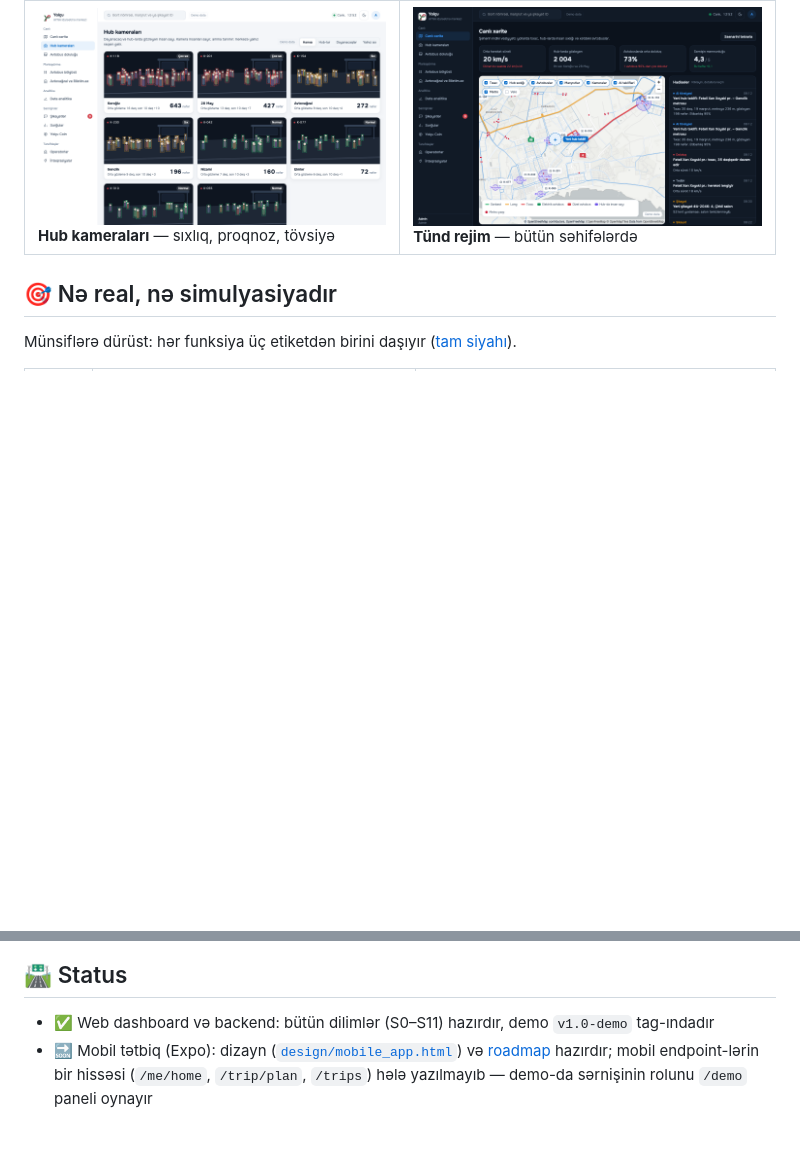
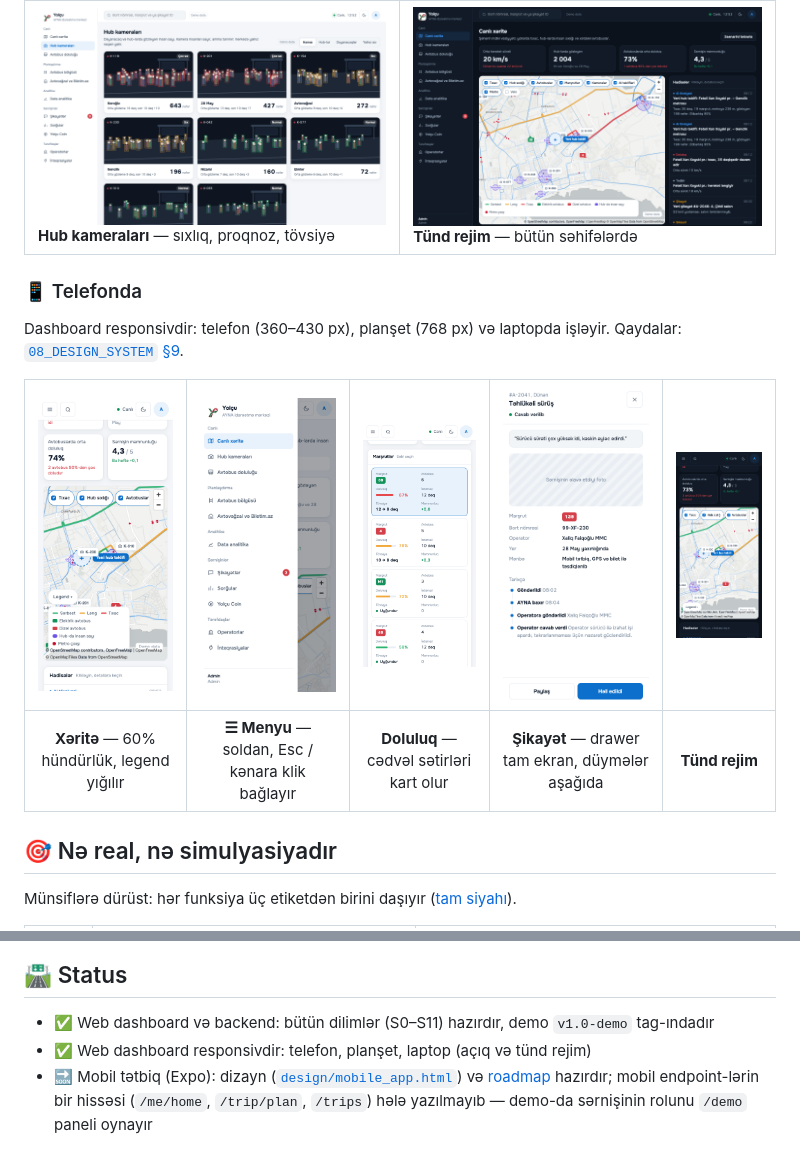
Before and after one commit to ilkinismayilov-905/yolcu, a Markdown page: README.md, 2 parts joined by grey strips. Rendered like a GitHub page; pictures changed too: docs/screenshots/mobile-map-dark.png (added), docs/screenshots/mobile-map.png (added), docs/screenshots/mobile-menu.png (added); blank space fills up the shorter version.

Commit message:
README: mobile screenshots
Co-Authored-By: Claude Opus 5.5 <noreply@anthropic.com>

```diff
--- a/README.md
+++ b/README.md
@@ -66,6 +66,14 @@ Bakıda sərnişin keçid nöqtələrində (metro ↔ avtobus, avtovağzal ↔
 | <img src="docs/screenshots/hub-proposal.png" alt="Süni tıxacdan sonra yeni hub təklifi"> <br> **Hub təklifi** — tıxac + metro yaxınlığı → nə qurulmalı və təsiri | <img src="docs/screenshots/occupancy.png" alt="Avtobus doluluğu və AI interval tövsiyəsi"> <br> **Doluluq** — AI interval tövsiyəsi, salon miniatürü, topa yığılma |
 | <img src="docs/screenshots/reports.png" alt="Şikayətlər və drawer"> <br> **Şikayətlər** — real vaxtda lent, tarixçə, operatora göndərmə | <img src="docs/screenshots/analytics-od.png" alt="OD matrisi və düşmə nöqtələri"> <br> **Analitika** — OD matrisi, düşmə nöqtələri, proqnoz |
 | <img src="docs/screenshots/hubs.png" alt="Hub kameraları"> <br> **Hub kameraları** — sıxlıq, proqnoz, tövsiyə | <img src="docs/screenshots/map-dark.png" alt="Tünd rejim"> <br> **Tünd rejim** — bütün səhifələrdə |
+
+### 📱 Telefonda
+
+Dashboard responsivdir: telefon (360–430 px), planşet (768 px) və laptopda işləyir. Qaydalar: [`08_DESIGN_SYSTEM` §9](docs/08_DESIGN_SYSTEM.md#9-responsiv-qaydalar).
+
+| <img src="docs/screenshots/mobile-map.png" alt="Telefonda canlı xəritə" width="200"> | <img src="docs/screenshots/mobile-menu.png" alt="Telefonda ☰ menyu" width="200"> | <img src="docs/screenshots/mobile-occupancy.png" alt="Telefonda doluluq: cədvəl kart görünüşündə" width="200"> | <img src="docs/screenshots/mobile-report.png" alt="Telefonda şikayət drawer-i tam ekran" width="200"> | <img src="docs/screenshots/mobile-map-dark.png" alt="Telefonda tünd rejim" width="200"> |
+|:---:|:---:|:---:|:---:|:---:|
+| **Xəritə** — 60% hündürlük, legend yığılır | **☰ Menyu** — soldan, Esc / kənara klik bağlayır | **Doluluq** — cədvəl sətirləri kart olur | **Şikayət** — drawer tam ekran, düymələr aşağıda | **Tünd rejim** |
 
 ## 🎯 Nə real, nə simulyasiyadır
 
@@ -235,4 +243,5 @@ yolcu/
 ## 🛣️ Status
 
 - ✅ Web dashboard və backend: bütün dilimlər (S0–S11) hazırdır, demo `v1.0-demo` tag-ındadır
+- ✅ Web dashboard responsivdir: telefon, planşet, laptop (açıq və tünd rejim)
 - 🔜 Mobil tətbiq (Expo): dizayn ([`design/mobile_app.html`](design/mobile_app.html)) və [roadmap](docs/07_MOBILE_ROADMAP.md) hazırdır; mobil endpoint-lərin bir hissəsi (`/me/home`, `/trip/plan`, `/trips`) hələ yazılmayıb — demo-da sərnişinin rolunu `/demo` paneli oynayır
```
